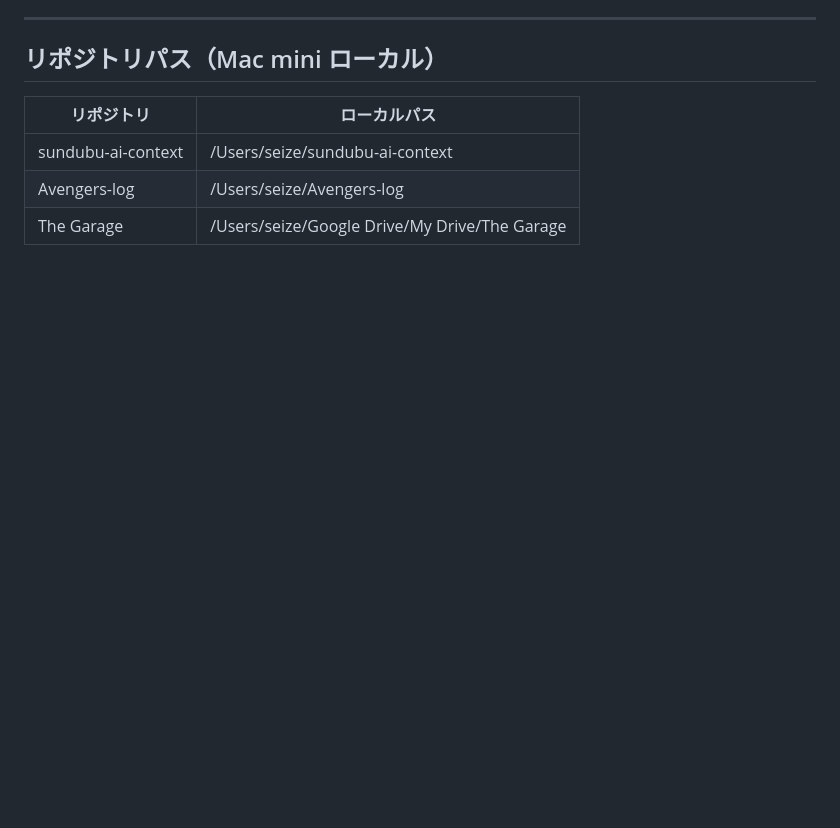
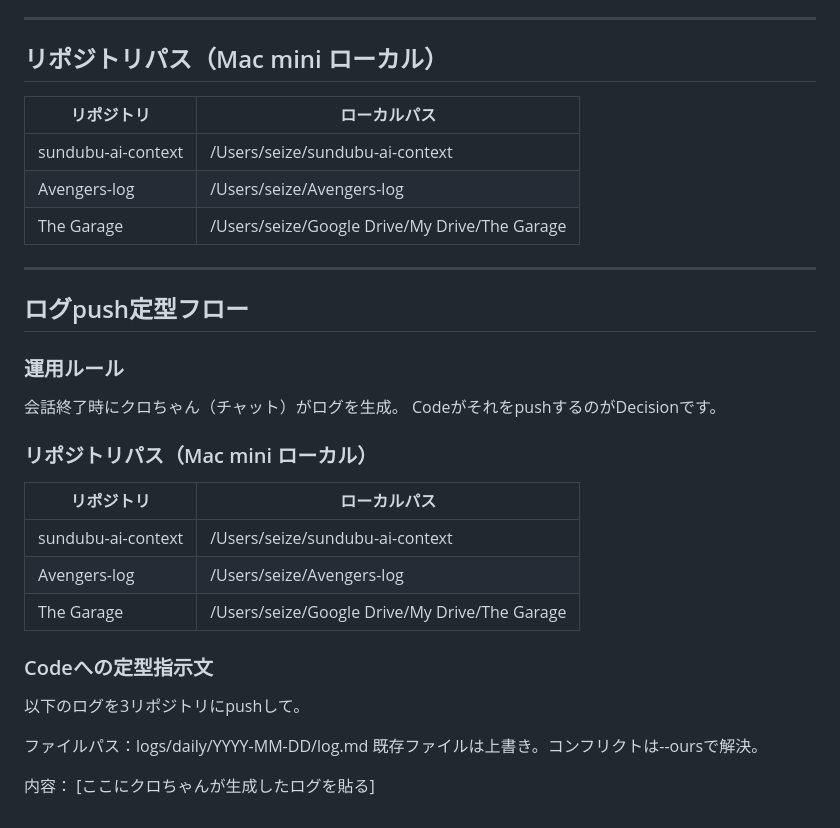
Before and after one commit to yemalthouse-wq/sundubu-ai-context, a Markdown page: CLAUDE.md, the part around the change. Rendered like a GitHub page; blank space fills up the shorter version.

Commit message:
docs: add log push workflow to CLAUDE.md

```diff
--- a/CLAUDE.md
+++ b/CLAUDE.md
@@ -111,3 +111,30 @@ sundubu-ai-context/
 | sundubu-ai-context | /Users/seize/sundubu-ai-context |
 | Avengers-log | /Users/seize/Avengers-log |
 | The Garage | /Users/seize/Google Drive/My Drive/The Garage |
+
+
+---
+
+## ログpush定型フロー
+
+### 運用ルール
+会話終了時にクロちゃん（チャット）がログを生成。
+CodeがそれをpushするのがDecisionです。
+
+### リポジトリパス（Mac mini ローカル）
+
+| リポジトリ | ローカルパス |
+|---|---|
+| sundubu-ai-context | /Users/seize/sundubu-ai-context |
+| Avengers-log | /Users/seize/Avengers-log |
+| The Garage | /Users/seize/Google Drive/My Drive/The Garage |
+
+### Codeへの定型指示文
+
+以下のログを3リポジトリにpushして。
+
+ファイルパス：logs/daily/YYYY-MM-DD/log.md
+既存ファイルは上書き。コンフリクトは--oursで解決。
+
+内容：
+[ここにクロちゃんが生成したログを貼る]
```
